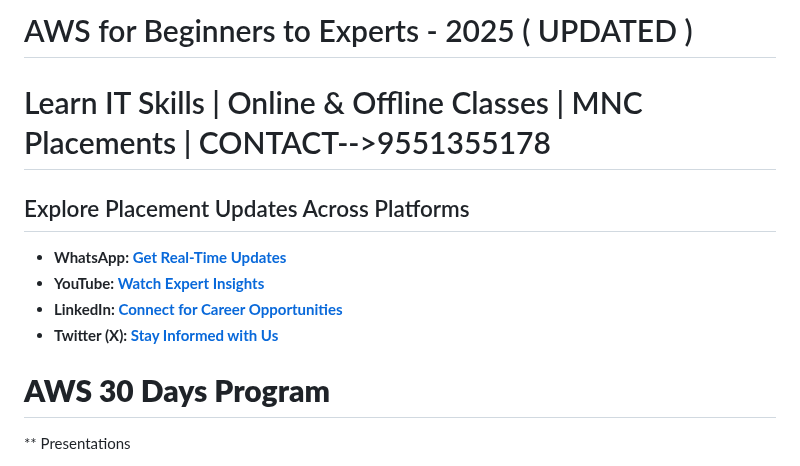
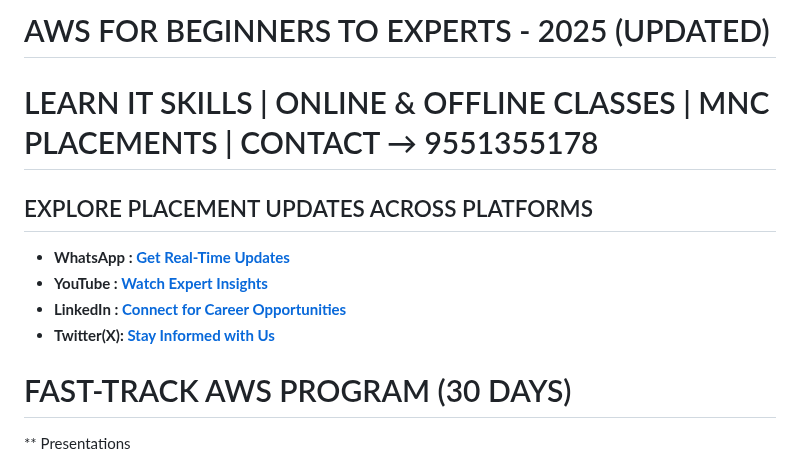
Before and after one commit to CLOUDBUDDYsankar/1-AWS-CLASS_2025, a Markdown page: README.md, the part around the change. Rendered like a GitHub page.

```diff
--- a/README.md
+++ b/README.md
@@ -1,14 +1,14 @@
-  #   AWS for Beginners to Experts - 2025 ( UPDATED )
-# Learn IT Skills | Online & Offline Classes | MNC Placements | CONTACT-->9551355178
+  #   AWS FOR BEGINNERS TO EXPERTS - 2025 (UPDATED)
+# LEARN IT SKILLS | ONLINE & OFFLINE CLASSES | MNC PLACEMENTS | CONTACT → 9551355178
 
-## Explore Placement Updates Across Platforms
-- **WhatsApp: [Get Real-Time Updates](https://www.whatsapp.com/catalog/919551355178/?app_absent=0)**
-- **YouTube: [Watch Expert Insights](https://youtube.com/@cloudbuddy_sankar?si=TZF9gIFPy-QeuIUK)**
-- **LinkedIn: [Connect for Career Opportunities](https://www.linkedin.com/in/cloud-buddy9551355178/)**
-- **Twitter (X): [Stay Informed with Us](https://x.com/CLOUDBUDDY_SANK)**
+## EXPLORE PLACEMENT UPDATES ACROSS PLATFORMS
+- **WhatsApp  : [Get Real-Time Updates](https://www.whatsapp.com/catalog/919551355178/?app_absent=0)**
+- **YouTube   : [Watch Expert Insights](https://youtube.com/@cloudbuddy_sankar?si=TZF9gIFPy-QeuIUK)**
+- **LinkedIn  : [Connect for Career Opportunities](https://www.linkedin.com/in/cloud-buddy9551355178/)**
+- **Twitter(X): [Stay Informed with Us](https://x.com/CLOUDBUDDY_SANK)**
 
 
-# __AWS 30 Days Program__
+# FAST-TRACK AWS PROGRAM (30 DAYS)
 ** Presentations
 * Updated Topics
 * Real-time examples
```
